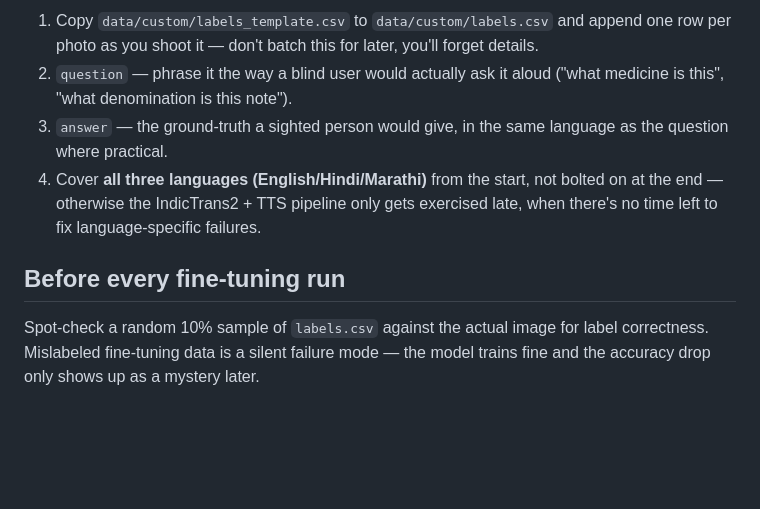
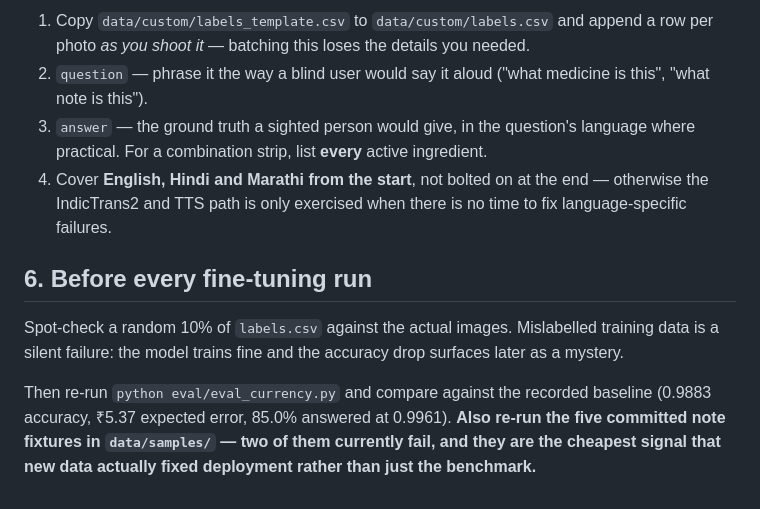
Before and after one commit to DevGurav/Drishti, a Markdown page: docs/data_collection_guide.md, the part around one of its changes. Drawn GitHub-style; blank space fills up the shorter version.

```diff
--- a/docs/data_collection_guide.md
+++ b/docs/data_collection_guide.md
@@ -35,16 +135,20 @@ ones, in roughly the same proportion you'd expect a real user's camera roll to h
 
-1. Copy `data/custom/labels_template.csv` to `data/custom/labels.csv` and append one
-   row per photo as you shoot it — don't batch this for later, you'll forget details.
-2. `question` — phrase it the way a blind user would actually ask it aloud
-   ("what medicine is this", "what denomination is this note").
-3. `answer` — the ground-truth a sighted person would give, in the same language as
-   the question where practical.
-4. Cover **all three languages (English/Hindi/Marathi)** from the start, not bolted
-   on at the end — otherwise the IndicTrans2 + TTS pipeline only gets exercised late,
-   when there's no time left to fix language-specific failures.
+1. Copy `data/custom/labels_template.csv` to `data/custom/labels.csv` and append a row per
+   photo *as you shoot it* — batching this loses the details you needed.
+2. `question` — phrase it the way a blind user would say it aloud ("what medicine is this",
+   "what note is this").
+3. `answer` — the ground truth a sighted person would give, in the question's language
+   where practical. For a combination strip, list **every** active ingredient.
+4. Cover **English, Hindi and Marathi from the start**, not bolted on at the end —
+   otherwise the IndicTrans2 and TTS path is only exercised when there is no time to fix
+   language-specific failures.
 
-## Before every fine-tuning run
+## 6. Before every fine-tuning run
 
-Spot-check a random 10% sample of `labels.csv` against the actual image for label
-correctness. Mislabeled fine-tuning data is a silent failure mode — the model trains
-fine and the accuracy drop only shows up as a mystery later.
+Spot-check a random 10% of `labels.csv` against the actual images. Mislabelled training data
+is a silent failure: the model trains fine and the accuracy drop surfaces later as a mystery.
+
+Then re-run `python eval/eval_currency.py` and compare against the recorded baseline
+(0.9883 accuracy, ₹5.37 expected error, 85.0% answered at 0.9961). **Also re-run the five
+committed note fixtures in `data/samples/` — two of them currently fail, and they are the
+cheapest signal that new data actually fixed deployment rather than just the benchmark.**
```
Also changed, not shown: other parts of docs/data_collection_guide.md (+123 -23 lines).
